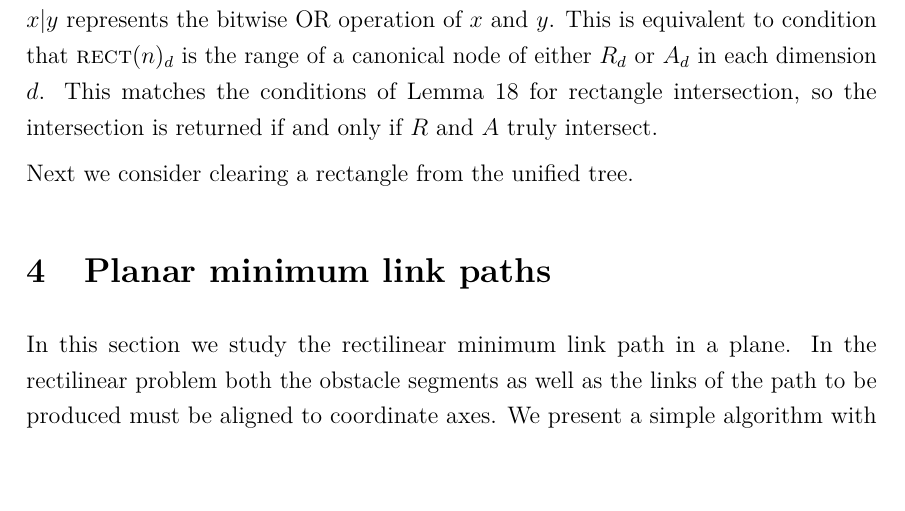
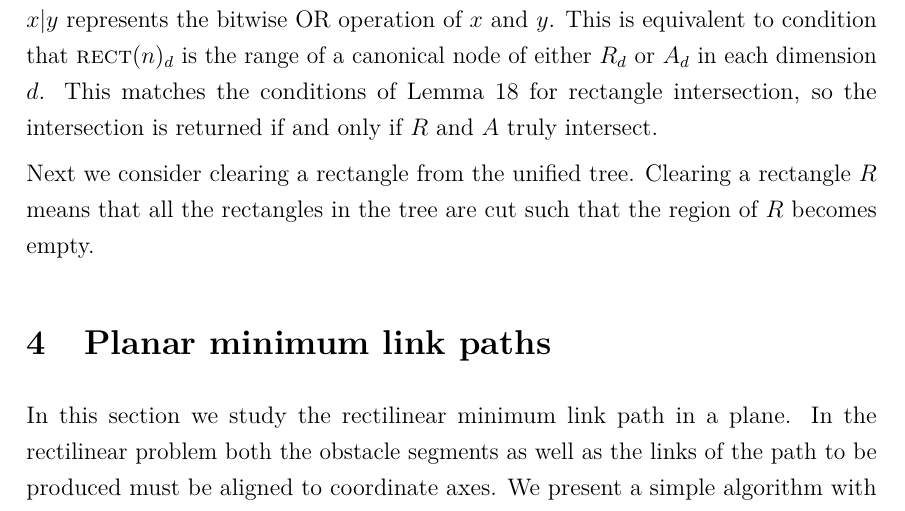
Before and after one commit to sisu/gradu, a LaTeX document (gradu-e.tex): part of page 30 of 45, cut so that both start at the same text. Compiled offline with pdfLaTeX.

Commit message:
Small simplification to UnifiedTree.

```diff
--- a/gradu-e.tex
+++ b/gradu-e.tex
@@ -1077,6 +1077,7 @@ This is equivalent to condition that $\rect{n}_d$ is the range of a canonical no
 This matches the conditions of Lemma~\ref{lem:rectintersect} for rectangle intersection, so the intersection is returned if and only if $R$ and $A$ truly intersect.
 
 Next we consider clearing a rectangle from the unified tree.
+Clearing a rectangle $R$ means that all the rectangles in the tree are cut such that the region of $R$ becomes empty.
 
 
 \section{Planar minimum link paths}\label{sec:minlink2d}
```
Also changed, not shown: 1 other file.
